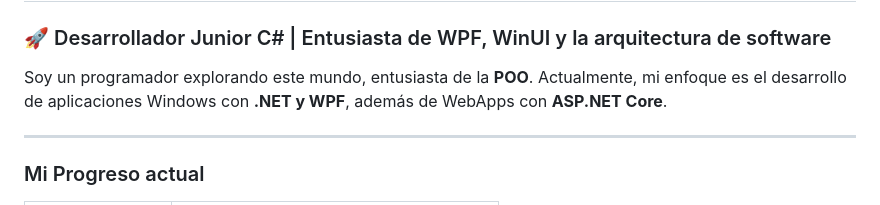
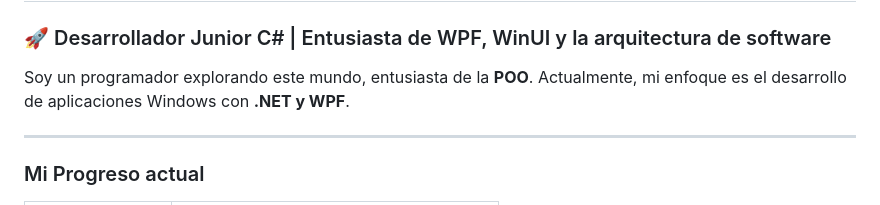
Before and after one commit to ByNxliDev/ByNxliDev, a Markdown page: README.md, the part around the change. Drawn GitHub-style.

Commit message:
Update README to focus on Windows application development
Removed the mention of WebApps with ASP.NET Core from the introduction.

```diff
--- a/README.md
+++ b/README.md
@@ -13,7 +13,7 @@
 
 ### 🚀 Desarrollador Junior C# | Entusiasta de WPF, WinUI y la arquitectura de software
 
-Soy un programador explorando este mundo, entusiasta de la **POO**. Actualmente, mi enfoque es el desarrollo de aplicaciones Windows con **.NET y WPF**, además de WebApps con **ASP.NET Core**.
+Soy un programador explorando este mundo, entusiasta de la **POO**. Actualmente, mi enfoque es el desarrollo de aplicaciones Windows con **.NET y WPF**.
 
 ---
 
```
